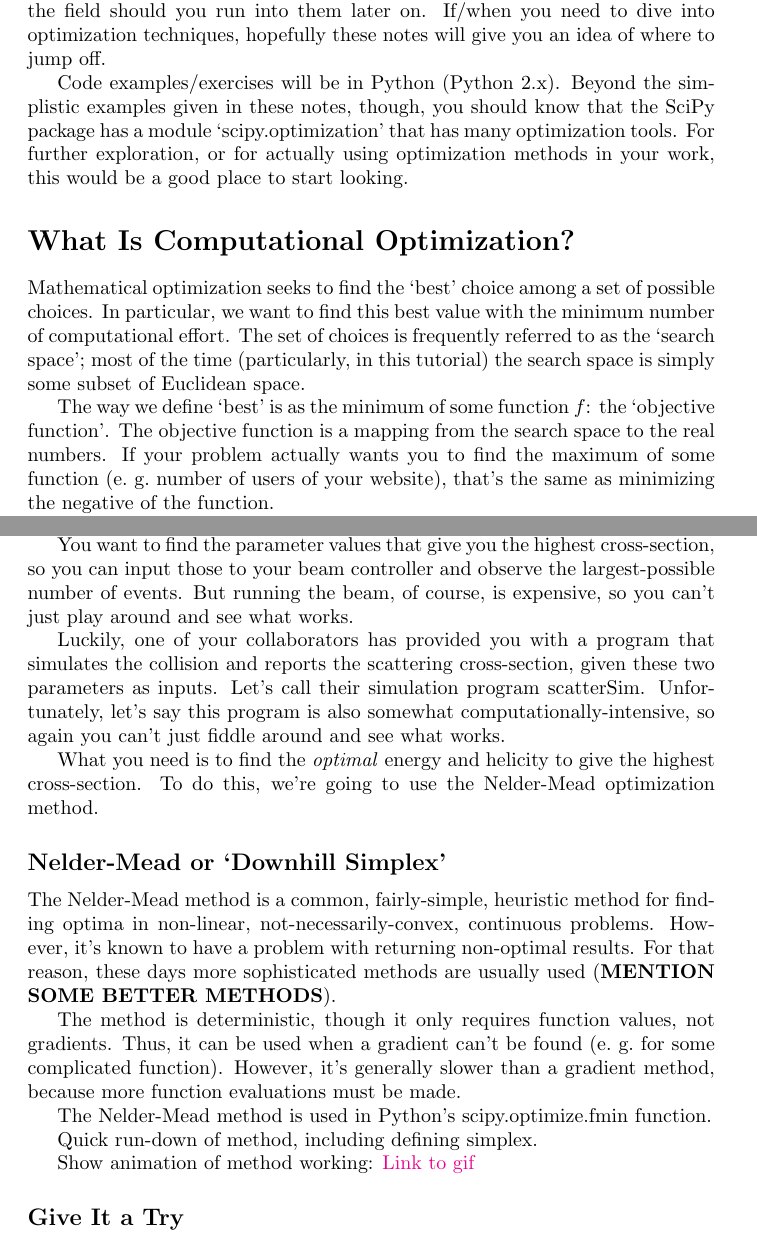
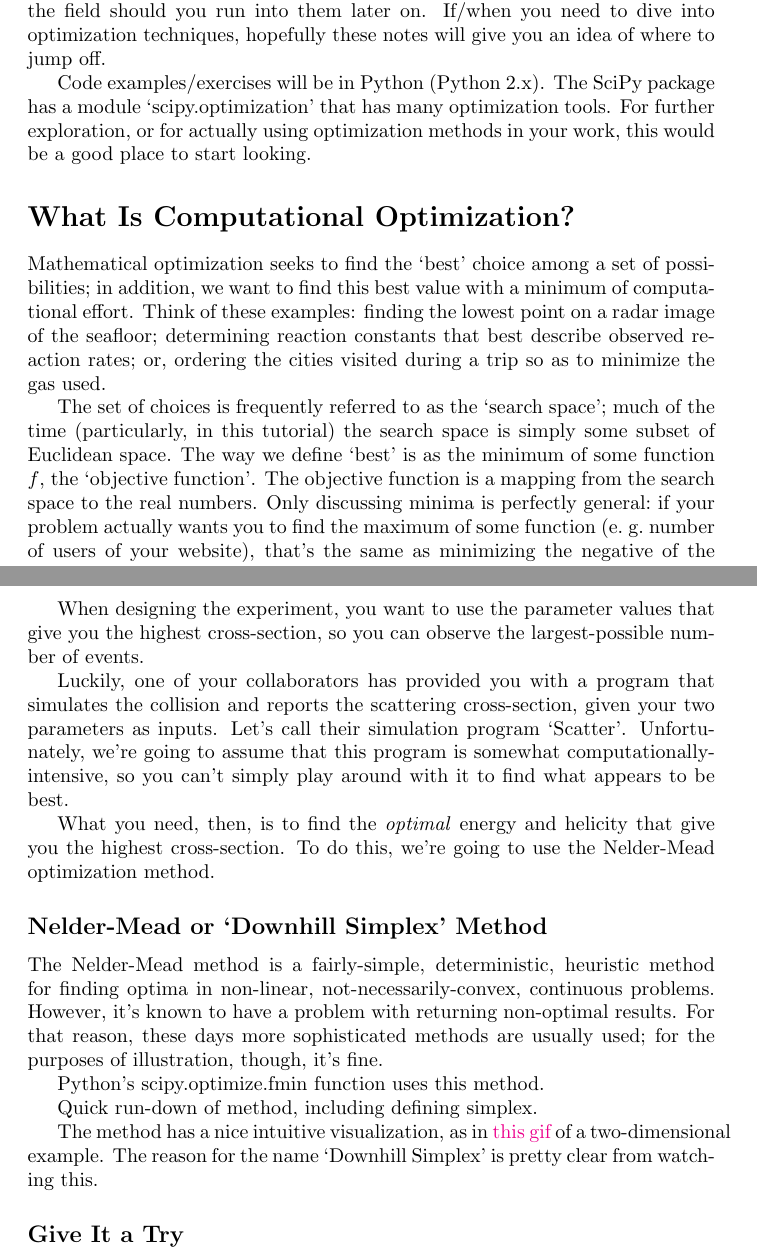
Before and after one commit to zanebeckwith/optimizationTutorial, a LaTeX document (doc/optimizationTutorial.tex): two parts of pages 1 and 2 of 3 before the commit and two parts of pages 1 and 4 of 4 after it, joined at a grey line, cut so that both start at the same text. Compiled offline with pdfLaTeX.

Commit message:
Continued writing of doc/optimizationTutorial.tex.
	Just routine saving-my-work.

```diff
--- a/doc/optimizationTutorial.tex
+++ b/doc/optimizationTutorial.tex
@@ -31,23 +31,27 @@ terms in the field should you run into them later on. If/when you need to dive
 into optimization techniques, hopefully these notes will give you an idea of
 where to jump off.
 
-Code examples/exercises will be in Python (Python 2.x). Beyond the simplistic
-examples given in these notes, though, you should know that the SciPy package
+Code examples/exercises will be in Python (Python 2.x). The SciPy package
 has a module `scipy.optimization' that has many optimization tools. For further
 exploration, or for actually using optimization methods in your work,
 this would be a good place to start looking.
 
 \section*{What Is Computational Optimization?}
 	Mathematical optimization seeks to find the `best' choice among
-	a set of possible choices. In particular, we want to find this best
-	value with the minimum number of computational effort.
+	a set of possibilities; in addition, we want to find this best
+	value with a minimum of computational effort.
+	Think of these examples: finding the lowest point on a radar image
+	of the seafloor; determining reaction constants that best describe
+	observed reaction rates; or, ordering the cities visited during a trip
+	so as to minimize the gas used.
+
 	The set of choices is frequently referred
-	to as the `search space'; most of the time (particularly, in this tutorial)
+	to as the `search space'; much of the time (particularly, in this tutorial)
 	the search space is simply some subset of Euclidean space.
-
-	The way we define `best' is as the minimum of some function $f$:
+	The way we define `best' is as the minimum of some function $f$,
 	the `objective function'. The objective function is a mapping
-	from the search space to the real numbers. If your problem actually
+	from the search space to the real numbers. Only discussing minima
+	is perfectly general:\ if your problem actually
 	wants you to find the maximum of some function (e.\ g.\ number of users
 	of your website), that's the same as minimizing the negative of the function.
 
@@ -171,40 +159,38 @@ this would be a good place to start looking.
 	the beam direction (the `helicity').
 
-	You want to find the parameter values that give you the highest
-	cross-section, so you can input those to your beam controller and
-	observe the largest-possible number of events. But running the beam,
-	of course, is expensive, so you can't just play around and see what works.
+	When designing the experiment, you want to use
+	the parameter values that give you the highest
+	cross-section, so you can observe the largest-possible
+	number of events.
 
 	Luckily, one of your collaborators has provided you with a program that simulates
-	the collision and reports the scattering cross-section, given these two
-	parameters as inputs. Let's call their simulation program scatterSim.
-	Unfortunately, let's say this program is also somewhat computationally-intensive,
-	so again you can't just fiddle around and see what works.
+	the collision and reports the scattering cross-section, given your two
+	parameters as inputs. Let's call their simulation program `Scatter'.
+	Unfortunately, we're going to assume
+	that this program is somewhat computationally-intensive,
+	so you can't simply play around with it to find what appears
+	to be best.
 
-	What you need is to find the \emph{optimal} energy and helicity
-	to give the highest cross-section. To do this, we're going to use
+	What you need, then, is to find the \emph{optimal} energy and helicity
+	that give you the highest cross-section. To do this, we're going to use
 	the Nelder-Mead optimization method.
 
-	\subsection*{Nelder-Mead or `Downhill Simplex'}
-		The Nelder-Mead method is a common, fairly-simple, heuristic method
+	\subsection*{Nelder-Mead or `Downhill Simplex' Method}
+		The Nelder-Mead method is a fairly-simple, deterministic, heuristic method
 		for finding optima in non-linear, not-necessarily-convex, continuous problems.
 		However, it's known to have
 		a problem with returning non-optimal results. For that reason,
-		these days more sophisticated methods are usually used
-		(\textbf{MENTION SOME BETTER METHODS}).
+		these days more sophisticated methods are usually used; for
+		the purposes of illustration, though, it's fine.
 
-		The method is deterministic, though it only requires function values,
-		not gradients. Thus, it can be used when a gradient can't be found
-		(e.\ g.\ for some complicated function). However, it's
-		generally slower than a gradient method, because more function evaluations
-		must be made.
-
-		The Nelder-Mead method is used in Python's scipy.optimize.fmin function.
+		Python's scipy.optimize.fmin function uses this method.
 
 		Quick run-down of method, including defining simplex.
 
-		Show animation of method working:
-		\href{http://userpages.umbc.edu/~rostamia/nelder-mead.html}{Link to gif}
+		The method has a nice intuitive visualization, as in
+		\href{http://userpages.umbc.edu/~rostamia/nelder-mead.html}{this gif}
+		of a two-dimensional example. The reason for the name
+		`Downhill Simplex' is pretty clear from watching this.
 
 	\subsection*{Give It a Try}
 		Suggest starting simplex that finds minimum; then
```
Also changed, not shown: doc/optimizationTutorial.tex (190 more changed lines).
